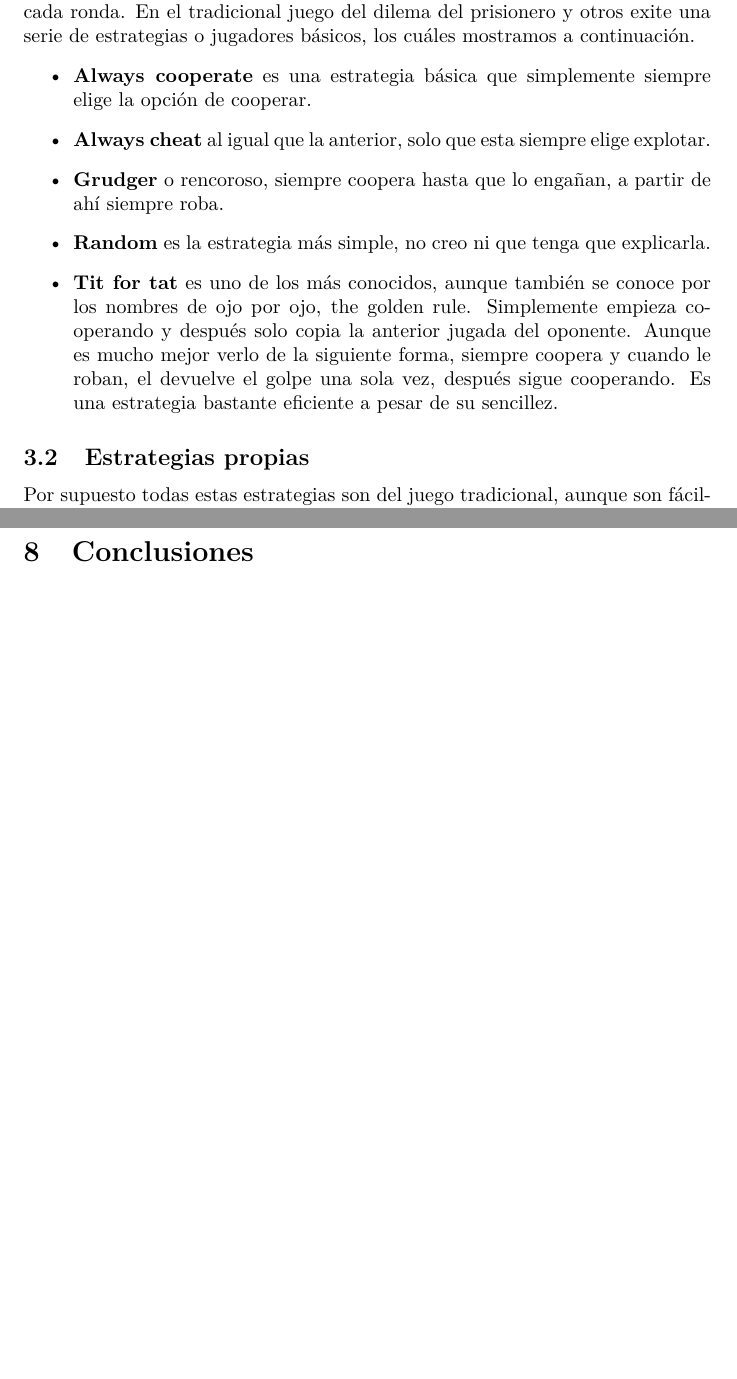
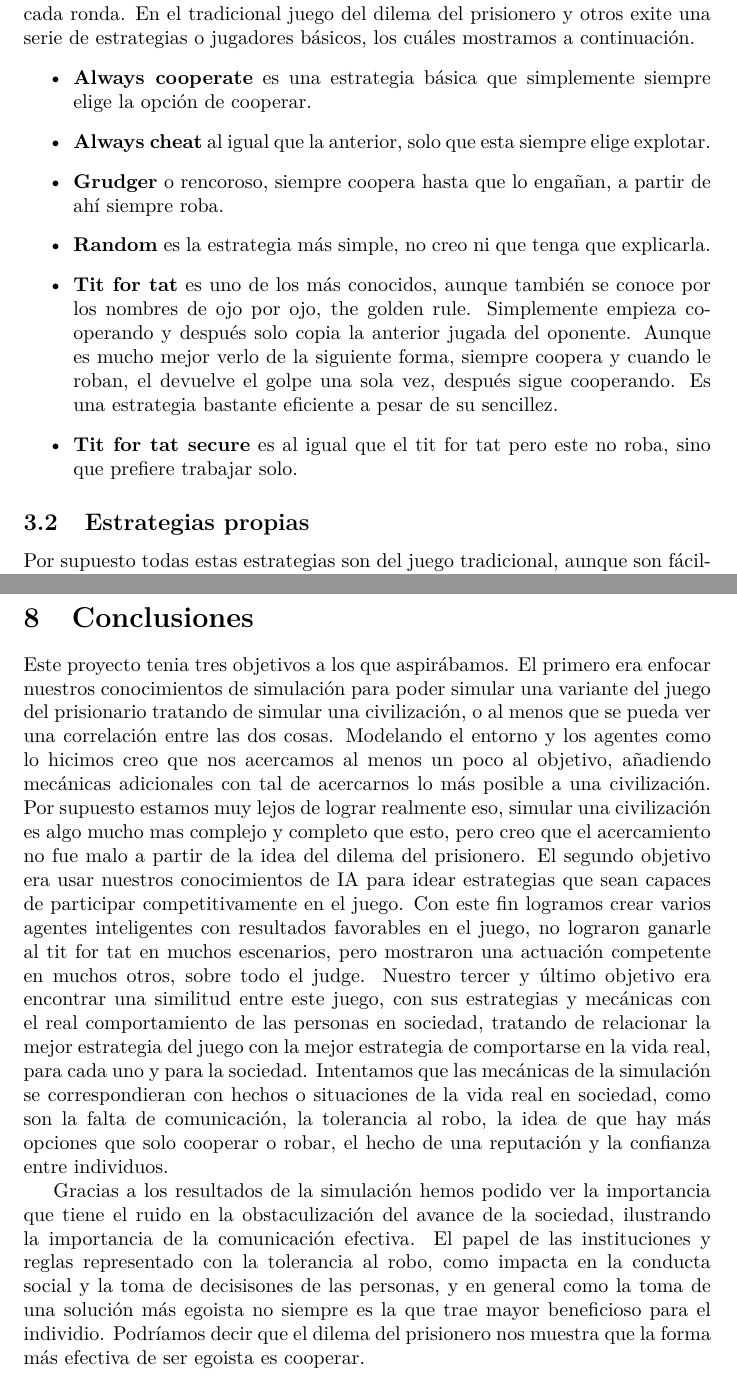
Before and after one commit to 0HH02/live_simulator, a LaTeX document (report/sim_ia_report.tex): two parts of pages 8 and 20 of 20, joined at a grey line, cut so that both start at the same text, the shorter picture padded with empty space. Compiled offline with pdfLaTeX.

Commit message:
finished report

```diff
--- a/report/sim_ia_report.tex
+++ b/report/sim_ia_report.tex
@@ -151,6 +151,7 @@ En el tradicional juego del dilema del prisionero y otros exite una serie de est
       \item \textbf{Tit for tat} es uno de los m\'as conocidos, aunque tambi\'en se conoce por los nombres de ojo por ojo, the golden rule. Simplemente empieza cooperando
             y despu\'es solo copia la anterior jugada del oponente. Aunque es mucho mejor verlo de la siguiente forma, siempre coopera y cuando le roban, el devuelve el
             golpe una sola vez, despu\'es sigue cooperando. Es una estrategia bastante eficiente a pesar de su sencillez.
+      \item \textbf{Tit for tat secure} es al igual que el tit for tat pero este no roba, sino que prefiere trabajar solo.
 \end{itemize}
 
 \subsection{Estrategias propias}
@@ -455,5 +456,19 @@ informaci\'on de cada ronda. Al terminar la simulación esos logs se le mandana
 \end{tcolorbox}
 \newpage
 \section{Conclusiones}
+Este proyecto tenia tres objetivos a los que aspir\'abamos. El primero era enfocar nuestros conocimientos de simulación para poder simular una variante del juego del prisionario
+tratando de simular una civilización, o al menos que se pueda ver una correlaci\'on entre las dos cosas. Modelando el entorno y los agentes como lo hicimos creo que nos acercamos
+al menos un poco al objetivo, a\~nadiendo mec\'anicas adicionales con tal de acercarnos lo m\'as posible  a una civilización. Por supuesto estamos muy lejos de lograr realmente eso,
+simular una civilización es algo mucho mas complejo y completo que esto, pero creo que el acercamiento no fue malo a partir de la idea del dilema del prisionero. El segundo objetivo
+era usar nuestros conocimientos de IA para idear estrategias que sean capaces de participar competitivamente en el juego. Con este fin logramos crear varios agentes inteligentes con
+resultados favorables en el juego, no lograron ganarle al tit for tat en muchos escenarios, pero mostraron una actuaci\'on competente en muchos otros, sobre todo el judge. Nuestro tercer
+y \'ultimo objetivo era encontrar una similitud entre este juego, con sus estrategias y mec\'anicas con el real comportamiento de las personas en sociedad, tratando de relacionar la mejor
+estrategia del juego con la mejor estrategia de comportarse en la vida real, para cada uno y para la sociedad. Intentamos que las mec\'anicas de la simulaci\'on se correspondieran con hechos
+o situaciones de la vida real en sociedad, como son la falta de comunicaci\'on, la tolerancia al robo, la idea de que hay m\'as opciones que solo cooperar o robar, el hecho de una reputaci\'on y
+la confianza entre individuos.
+
+Gracias a los resultados de la simulaci\'on hemos podido ver la importancia que tiene el ruido en la obstaculizaci\'on del avance de la sociedad, ilustrando la importancia de la comunicaci\'on
+efectiva. El papel de las instituciones y reglas representado con la tolerancia al robo, como impacta en la conducta social y la toma de decisisones de las personas, y en general como la toma de una soluci\'on
+m\'as egoista no siempre es la que trae mayor beneficioso para el individio. Podr\'iamos decir que el dilema del prisionero nos muestra que la forma m\'as efectiva de ser egoista es cooperar.
 
 \end{document}
```
Also changed, not shown: report/sim_ia_report.pdf, 3 other files.
